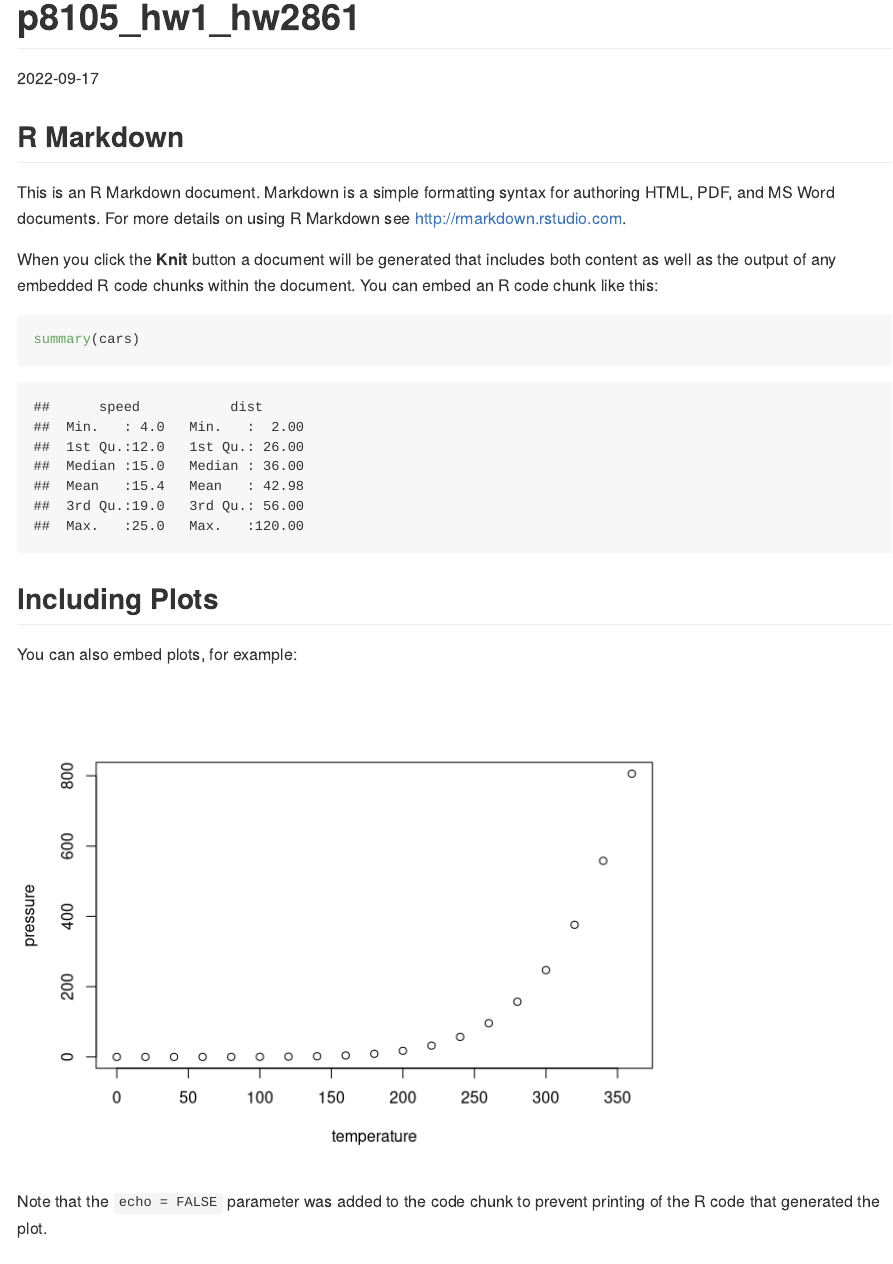
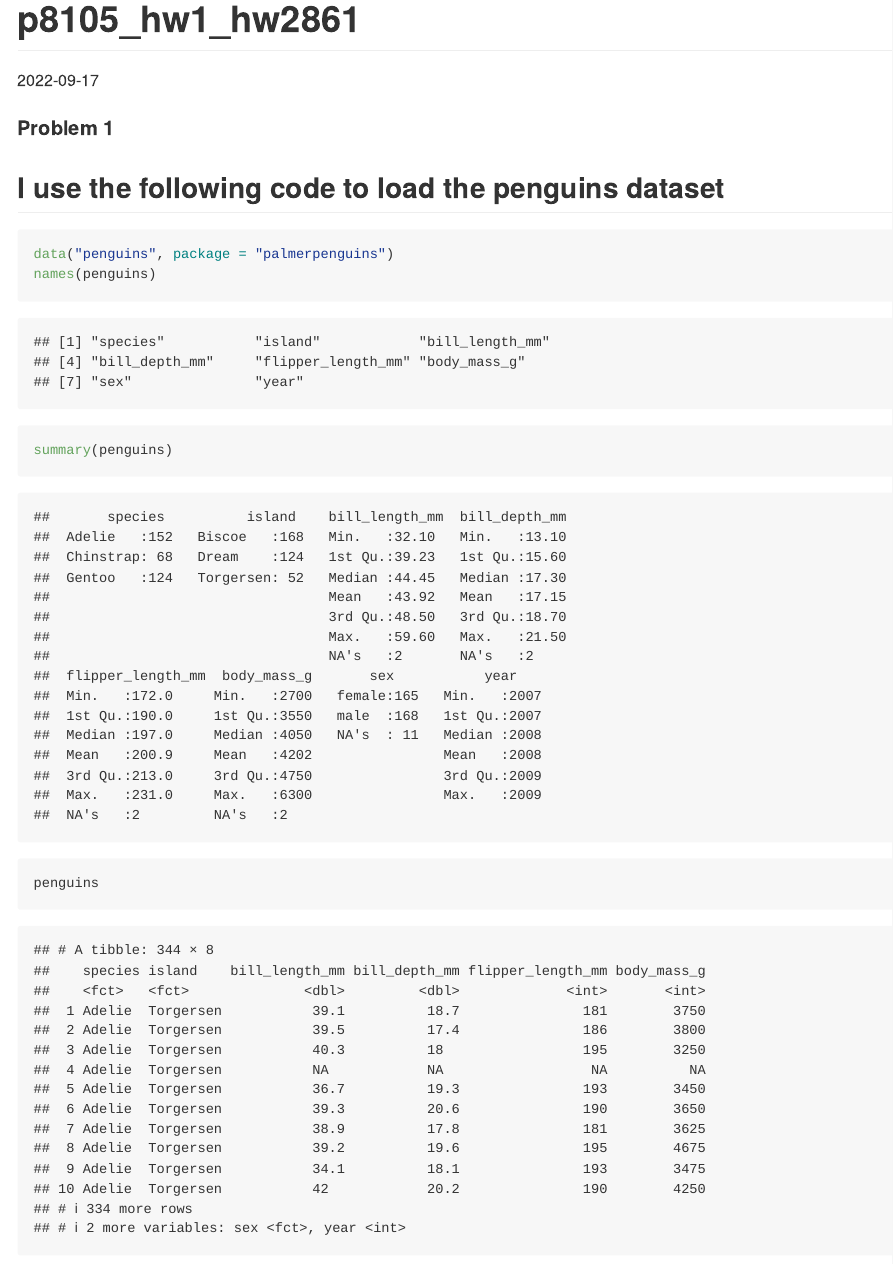
Before and after one commit to hw2861/p8105_hw1_hw2861, an R Markdown document (p8105_hw1_2861.Rmd): the page in a window 1100 px wide, from its top. Rendered offline with R 4.5, knitr and Pandoc, with nearby package versions.

Commit message:
I use names(penguins)/summary(penguins)/and penguins to explore the names / values of important variables I use "ggplot" function to Make a scatterplot

````diff
--- a/p8105_hw1_2861.Rmd
+++ b/p8105_hw1_2861.Rmd
@@ -4,5 +4,11 @@ output: github_document
 date: "2022-09-17"
 ---
 
-```{r setup, include=FALSE}
-knitr::opts_chunk$set(echo = TRUE)
+#### Problem 1 ##
+## I use the following code to load the penguins dataset##
+
+```{r }
+data("penguins", package = "palmerpenguins")
+names(penguins)
+summary(penguins)
+penguins
@@ -9,10 +18,2 @@ knitr::opts_chunk$set(echo = TRUE)
 ```
 
-## R Markdown
-
-This is an R Markdown document. Markdown is a simple formatting syntax for authoring HTML, PDF, and MS Word documents. For more details on using R Markdown see <http://rmarkdown.rstudio.com>.
-
-When you click the **Knit** button a document will be generated that includes both content as well as the output of any embedded R code chunks within the document. You can embed an R code chunk like this:
-
-```{r cars}
-summary(cars)
@@ -21,9 +25,0 @@ summary(cars)
-## Including Plots
-
-You can also embed plots, for example:
-
-```{r pressure, echo=FALSE}
-plot(pressure)
-```
-
-Note that the `echo = FALSE` parameter was added to the code chunk to prevent printing of the R code that generated the plot.
````
Also changed, not shown: scatter_plot.pdf (added), p8105_hw1_2861.Rmd (9 more changed lines).
